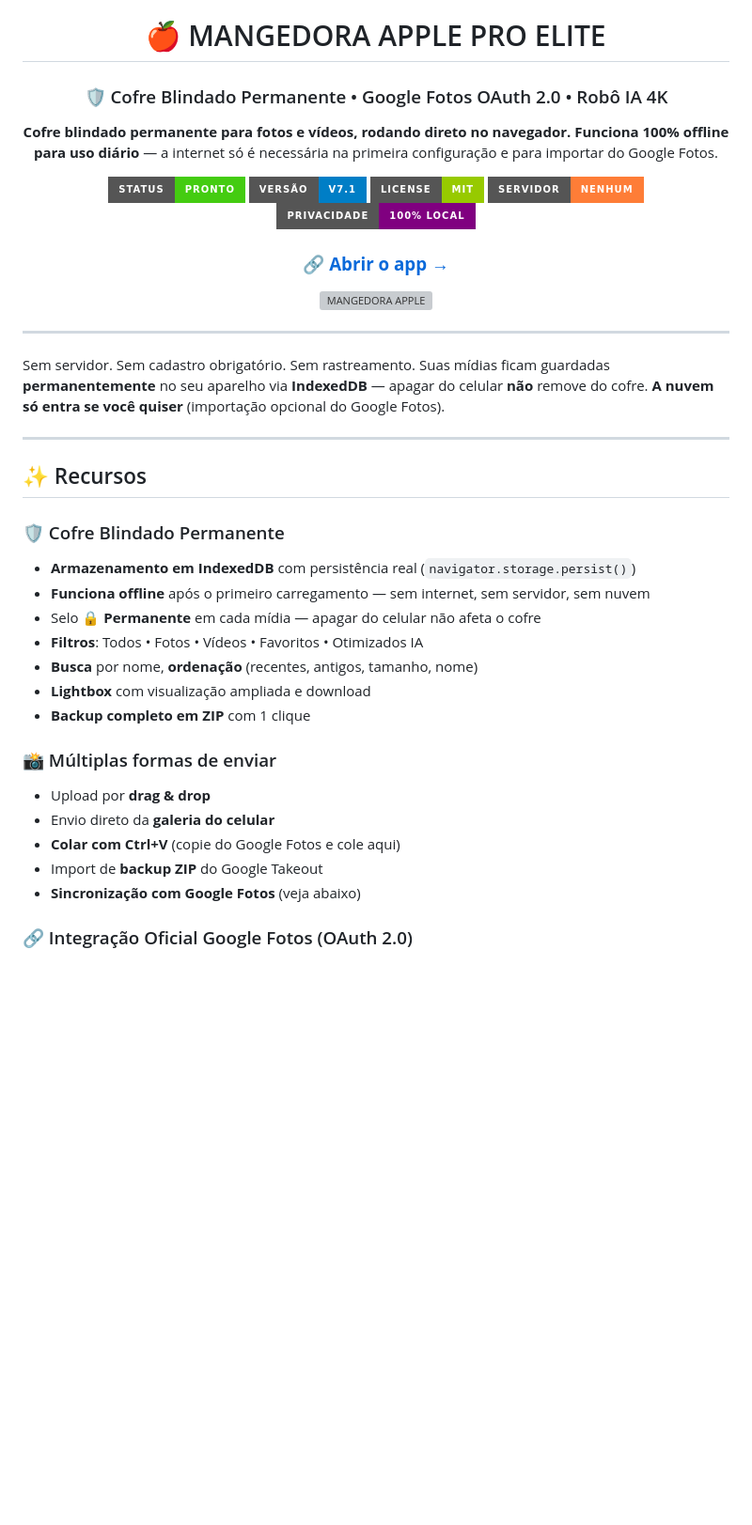
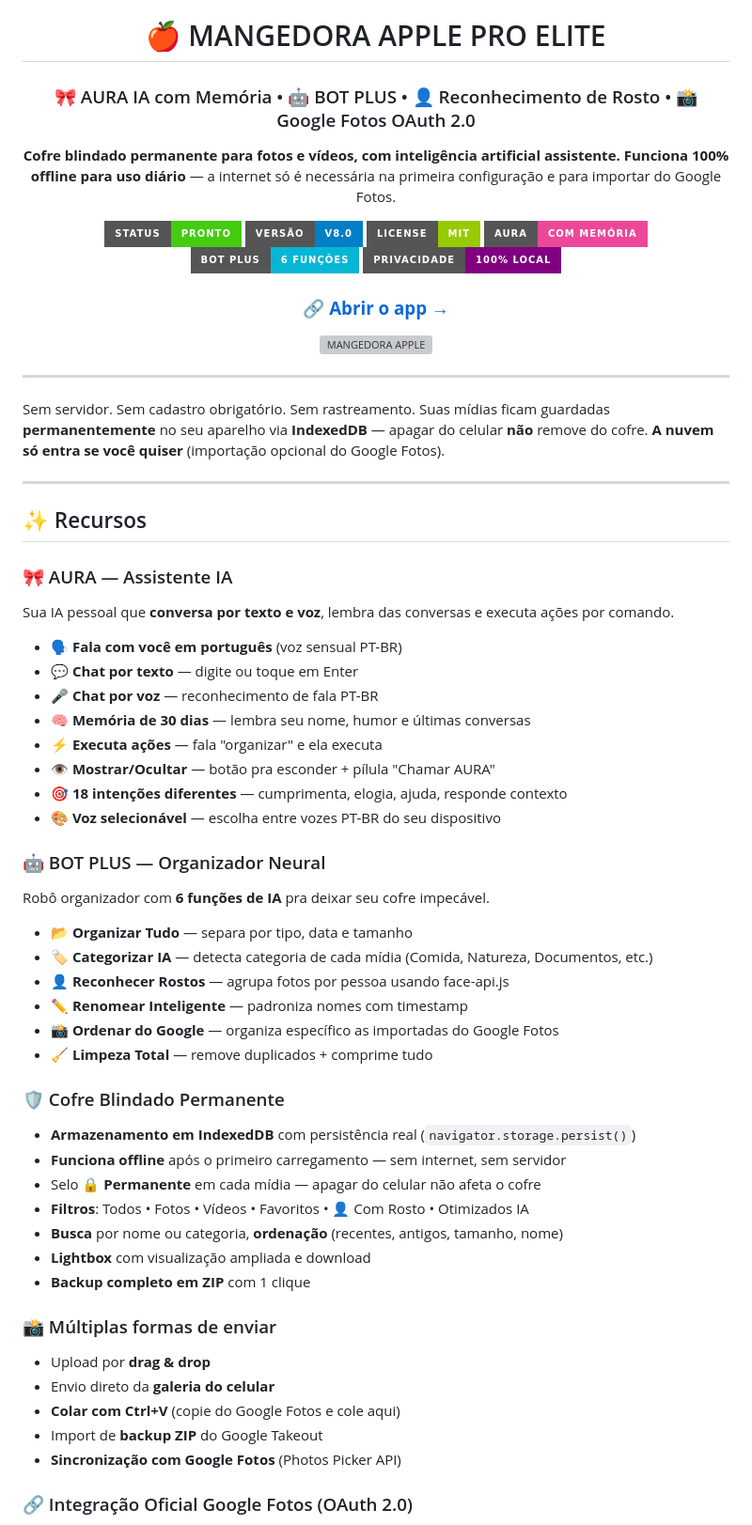
Before and after one commit to renatosgs/mangedora-apple, a Markdown page: README.md, the part around one of its changes. Shown at 94% size. GitHub-like rendering; badges without logos; blank space fills up the shorter version; grey boxes are pictures that could not be loaded.

```diff
--- a/README.md
+++ b/README.md
@@ -2,16 +2,17 @@
 
 # 🍎 MANGEDORA APPLE PRO ELITE
 
-### 🛡️ Cofre Blindado Permanente • Google Fotos OAuth 2.0 • Robô IA 4K
+### 🎀 AURA IA com Memória • 🤖 BOT PLUS • 👤 Reconhecimento de Rosto • 📸 Google Fotos OAuth 2.0
 
-**Cofre blindado permanente para fotos e vídeos, rodando direto no navegador.**
+**Cofre blindado permanente para fotos e vídeos, com inteligência artificial assistente.**
 **Funciona 100% offline para uso diário** — a internet só é necessária na primeira configuração e para importar do Google Fotos.
 
 [![Status](https://img.shields.io/badge/status-pronto-brightgreen?style=for-the-badge)](https://renatosgs.github.io/mangedora-apple/)
-[![Versão](https://img.shields.io/badge/vers%C3%A3o-v7.1-blue?style=for-the-badge)](https://renatosgs.github.io/mangedora-apple/)
+[![Versão](https://img.shields.io/badge/vers%C3%A3o-v8.0-blue?style=for-the-badge)](https://renatosgs.github.io/mangedora-apple/)
 [![License](https://img.shields.io/badge/license-MIT-green?style=for-the-badge)](LICENSE)
-[![Sem servidor](https://img.shields.io/badge/servidor-nenhum-orange?style=for-the-badge)](#)
-[![Privacidade](https://img.shields.io/badge/privacidade-100%25_local-purple?style=for-the-badge)](#)
+[![AURA](https://img.shields.io/badge/AURA-com%20mem%C3%B3ria-ec4899?style=for-the-badge)](#-aura--assistente-ia)
+[![BOT PLUS](https://img.shields.io/badge/BOT%20PLUS-6%20fun%C3%A7%C3%B5es-06b6d4?style=for-the-badge)](#-bot-plus--organizador-neural)
+[![Privacidade](https://img.shields.io/badge/privacidade-100%25%20local-purple?style=for-the-badge)](#)
 
 ### 🔗 [**Abrir o app →**](https://renatosgs.github.io/mangedora-apple/)
 
@@ -27,12 +28,36 @@ Sem servidor. Sem cadastro obrigatório. Sem rastreamento. Suas mídias ficam gu
 
 ## ✨ Recursos
 
+### 🎀 AURA — Assistente IA
+
+Sua IA pessoal que **conversa por texto e voz**, lembra das conversas e executa ações por comando.
+
+- 🗣️ **Fala com você em português** (voz sensual PT-BR)
+- 💬 **Chat por texto** — digite ou toque em Enter
+- 🎤 **Chat por voz** — reconhecimento de fala PT-BR
+- 🧠 **Memória de 30 dias** — lembra seu nome, humor e últimas conversas
+- ⚡ **Executa ações** — fala "organizar" e ela executa
+- 👁️ **Mostrar/Ocultar** — botão pra esconder + pílula "Chamar AURA"
+- 🎯 **18 intenções diferentes** — cumprimenta, elogia, ajuda, responde contexto
+- 🎨 **Voz selecionável** — escolha entre vozes PT-BR do seu dispositivo
+
+### 🤖 BOT PLUS — Organizador Neural
+
+Robô organizador com **6 funções de IA** pra deixar seu cofre impecável.
+
+- 📂 **Organizar Tudo** — separa por tipo, data e tamanho
+- 🏷️ **Categorizar IA** — detecta categoria de cada mídia (Comida, Natureza, Documentos, etc.)
+- 👤 **Reconhecer Rostos** — agrupa fotos por pessoa usando face-api.js
+- ✏️ **Renomear Inteligente** — padroniza nomes com timestamp
+- 📸 **Ordenar do Google** — organiza específico as importadas do Google Fotos
+- 🧹 **Limpeza Total** — remove duplicados + comprime tudo
+
 ### 🛡️ Cofre Blindado Permanente
 - **Armazenamento em IndexedDB** com persistência real (`navigator.storage.persist()`)
-- **Funciona offline** após o primeiro carregamento — sem internet, sem servidor, sem nuvem
+- **Funciona offline** após o primeiro carregamento — sem internet, sem servidor
 - Selo **🔒 Permanente** em cada mídia — apagar do celular não afeta o cofre
-- **Filtros**: Todos • Fotos • Vídeos • Favoritos • Otimizados IA
-- **Busca** por nome, **ordenação** (recentes, antigos, tamanho, nome)
+- **Filtros**: Todos • Fotos • Vídeos • Favoritos • 👤 Com Rosto • Otimizados IA
+- **Busca** por nome ou categoria, **ordenação** (recentes, antigos, tamanho, nome)
 - **Lightbox** com visualização ampliada e download
 - **Backup completo em ZIP** com 1 clique
 
@@ -41,7 +66,7 @@ Sem servidor. Sem cadastro obrigatório. Sem rastreamento. Suas mídias ficam gu
 - Envio direto da **galeria do celular**
 - **Colar com Ctrl+V** (copie do Google Fotos e cole aqui)
 - Import de **backup ZIP** do Google Takeout
-- **Sincronização com Google Fotos** (veja abaixo)
+- **Sincronização com Google Fotos** (Photos Picker API)
 
 ### 🔗 Integração Oficial Google Fotos (OAuth 2.0)
 - **Vinculação segura** — você digita e-mail/senha na **janela oficial do Google**, nunca dentro do app
```
Also changed, not shown: other parts of README.md (+124 -18 lines).
